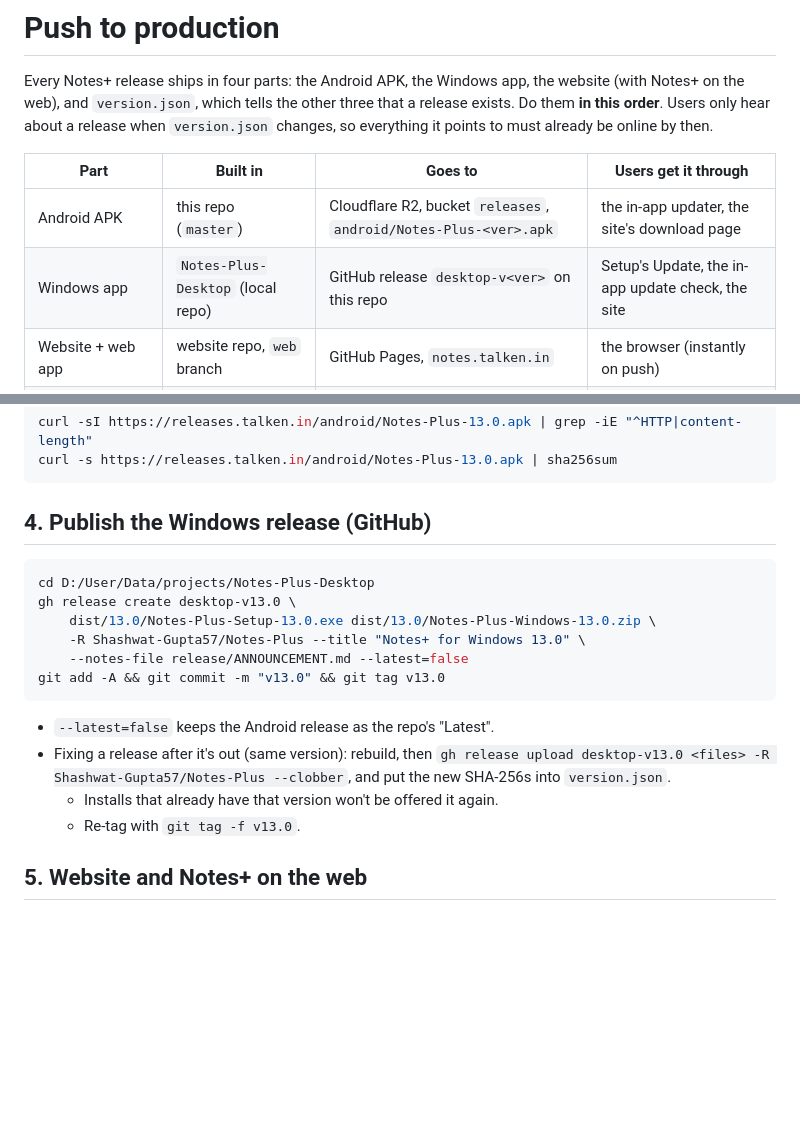
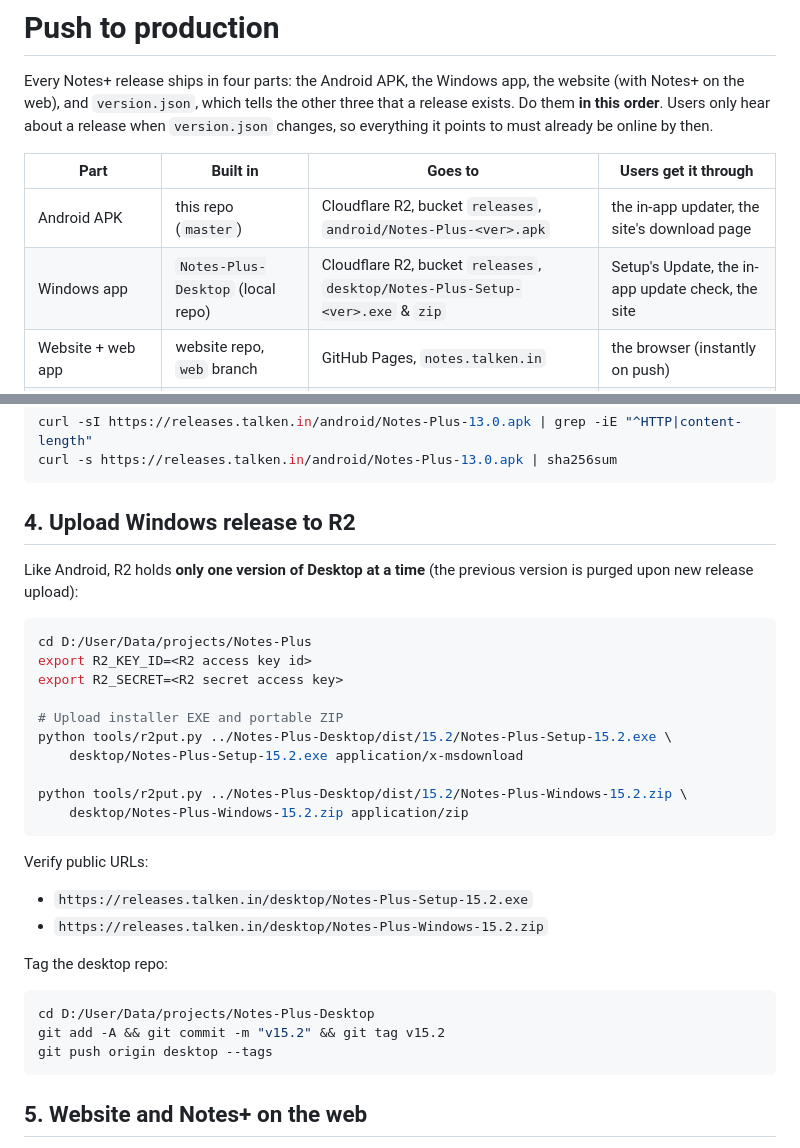
Before and after one commit to Shashwat-Gupta57/Notes-Plus, a Markdown page: docs/Push to production.md, 2 parts joined by grey strips. Rendered like a GitHub page; blank space fills up the shorter version.

Commit message:
Update Push to production doc with Cloudflare R2 desktop hosting process

````diff
--- a/docs/Push to production.md
+++ b/docs/Push to production.md
@@ -8,7 +8,7 @@ everything it points to must already be online by then.
 | Part | Built in | Goes to | Users get it through |
 |---|---|---|---|
 | Android APK | this repo (`master`) | Cloudflare R2, bucket `releases`, `android/Notes-Plus-<ver>.apk` | the in-app updater, the site's download page |
-| Windows app | `Notes-Plus-Desktop` (local repo) | GitHub release `desktop-v<ver>` on this repo | Setup's Update, the in-app update check, the site |
+| Windows app | `Notes-Plus-Desktop` (local repo) | Cloudflare R2, bucket `releases`, `desktop/Notes-Plus-Setup-<ver>.exe` & `zip` | Setup's Update, the in-app update check, the site |
 | Website + web app | website repo, `web` branch | GitHub Pages, `notes.talken.in` | the browser (instantly on push) |
 | `version.json` | this repo, `master` | GitHub raw | everything above reads it |
 
@@ -94,23 +94,33 @@ curl -sI https://releases.talken.in/android/Notes-Plus-13.0.apk | grep -iE "^HTT
 curl -s https://releases.talken.in/android/Notes-Plus-13.0.apk | sha256sum
 ```
 
-## 4. Publish the Windows release (GitHub)
+## 4. Upload Windows release to R2
+
+Like Android, R2 holds **only one version of Desktop at a time** (the previous version is purged upon new release upload):
 
 ```bash
-cd D:/User/Data/projects/Notes-Plus-Desktop
-gh release create desktop-v13.0 \
-    dist/13.0/Notes-Plus-Setup-13.0.exe dist/13.0/Notes-Plus-Windows-13.0.zip \
-    -R Shashwat-Gupta57/Notes-Plus --title "Notes+ for Windows 13.0" \
-    --notes-file release/ANNOUNCEMENT.md --latest=false
-git add -A && git commit -m "v13.0" && git tag v13.0
+cd D:/User/Data/projects/Notes-Plus
+export R2_KEY_ID=<R2 access key id>
+export R2_SECRET=<R2 secret access key>
+
+# Upload installer EXE and portable ZIP
+python tools/r2put.py ../Notes-Plus-Desktop/dist/15.2/Notes-Plus-Setup-15.2.exe \
+    desktop/Notes-Plus-Setup-15.2.exe application/x-msdownload
+
+python tools/r2put.py ../Notes-Plus-Desktop/dist/15.2/Notes-Plus-Windows-15.2.zip \
+    desktop/Notes-Plus-Windows-15.2.zip application/zip
 ```
 
-- `--latest=false` keeps the Android release as the repo's "Latest".
-- Fixing a release after it's out (same version): rebuild, then
-  `gh release upload desktop-v13.0 <files> -R Shashwat-Gupta57/Notes-Plus --clobber`, and put the
-  new SHA-256s into `version.json`.
-  - Installs that already have that version won't be offered it again.
-  - Re-tag with `git tag -f v13.0`.
+Verify public URLs:
+- `https://releases.talken.in/desktop/Notes-Plus-Setup-15.2.exe`
+- `https://releases.talken.in/desktop/Notes-Plus-Windows-15.2.zip`
+
+Tag the desktop repo:
+```bash
+cd D:/User/Data/projects/Notes-Plus-Desktop
+git add -A && git commit -m "v15.2" && git tag v15.2
+git push origin desktop --tags
+```
 
 ## 5. Website and Notes+ on the web
 
````
